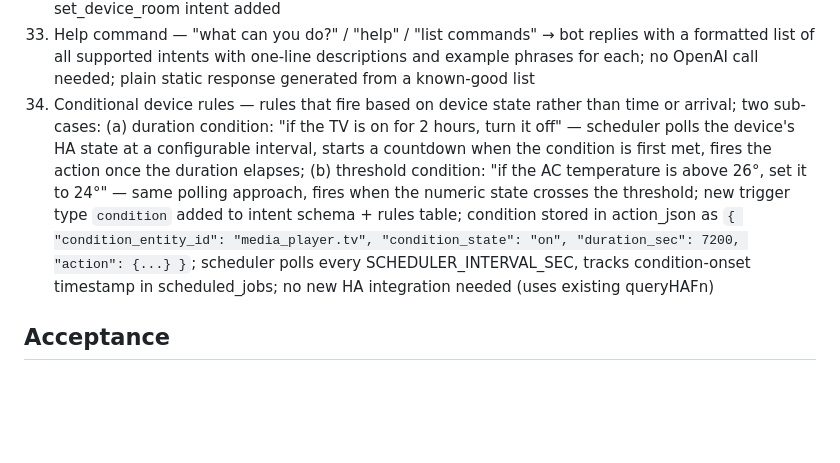
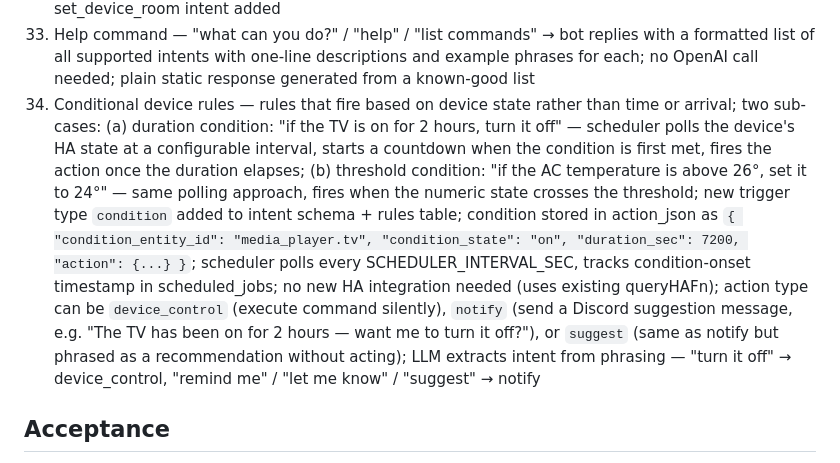
Before and after one commit to YavgenyP/homepi, a Markdown page: docs/backlog.md, the part around the change. Drawn GitHub-style; blank space fills up the shorter version.

Commit message:
docs: extend item 34 with suggestion-oriented conditional rules
Condition rules can now produce a notify action ("The TV has been on
for 2 hours — want me to turn it off?") in addition to silently
executing a device command. LLM infers intent from phrasing:
"turn it off" → device_control, "remind me" / "suggest" → notify.

Co-Authored-By: Claude Sonnet 4.6 <noreply@anthropic.com>

```diff
--- a/docs/backlog.md
+++ b/docs/backlog.md
@@ -37,7 +37,7 @@
 31) ✅ Android TV Remote — launchApp (media_player/play_media, type=app), sendKey (remote/send_command), listApps (reads app_list attribute from HA state); intent schema + LLM prompt + HA_COMMAND_MAP updated
 32) Room labels for devices — add a `room` column to ha_devices (and smart_devices); Discord command "set room of <device> to <room>" to label existing devices; room included when registering new devices via add_ha_devices; room injected into the LLM device context so the model can disambiguate ("turn off the ac in the bedroom" when multiple ACs exist); alias_device intent extended or a new set_device_room intent added
 33) Help command — "what can you do?" / "help" / "list commands" → bot replies with a formatted list of all supported intents with one-line descriptions and example phrases for each; no OpenAI call needed; plain static response generated from a known-good list
-34) Conditional device rules — rules that fire based on device state rather than time or arrival; two sub-cases: (a) duration condition: "if the TV is on for 2 hours, turn it off" — scheduler polls the device's HA state at a configurable interval, starts a countdown when the condition is first met, fires the action once the duration elapses; (b) threshold condition: "if the AC temperature is above 26°, set it to 24°" — same polling approach, fires when the numeric state crosses the threshold; new trigger type `condition` added to intent schema + rules table; condition stored in action_json as `{ "condition_entity_id": "media_player.tv", "condition_state": "on", "duration_sec": 7200, "action": {...} }`; scheduler polls every SCHEDULER_INTERVAL_SEC, tracks condition-onset timestamp in scheduled_jobs; no new HA integration needed (uses existing queryHAFn)
+34) Conditional device rules — rules that fire based on device state rather than time or arrival; two sub-cases: (a) duration condition: "if the TV is on for 2 hours, turn it off" — scheduler polls the device's HA state at a configurable interval, starts a countdown when the condition is first met, fires the action once the duration elapses; (b) threshold condition: "if the AC temperature is above 26°, set it to 24°" — same polling approach, fires when the numeric state crosses the threshold; new trigger type `condition` added to intent schema + rules table; condition stored in action_json as `{ "condition_entity_id": "media_player.tv", "condition_state": "on", "duration_sec": 7200, "action": {...} }`; scheduler polls every SCHEDULER_INTERVAL_SEC, tracks condition-onset timestamp in scheduled_jobs; no new HA integration needed (uses existing queryHAFn); action type can be `device_control` (execute command silently), `notify` (send a Discord suggestion message, e.g. "The TV has been on for 2 hours — want me to turn it off?"), or `suggest` (same as notify but phrased as a recommendation without acting); LLM extracts intent from phrasing — "turn it off" → device_control, "remind me" / "let me know" / "suggest" → notify
 
 ## Acceptance
 - Pairing works
```
